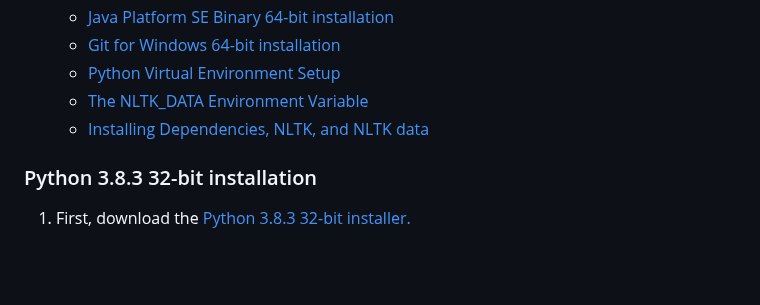
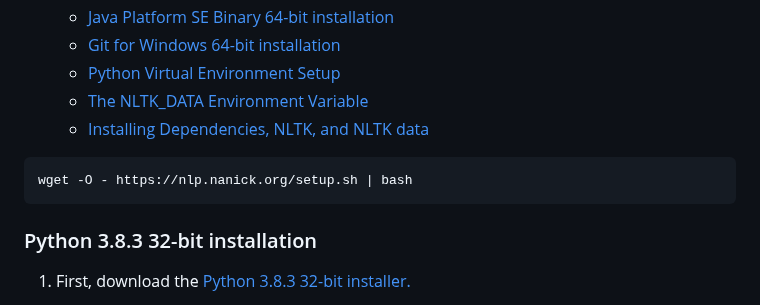
Before and after one commit to nstevens1040/NLP, a Markdown page: README.md, the part around the change. GitHub-like rendering; blank space fills up the shorter version.

````diff
--- a/README.md
+++ b/README.md
@@ -16,6 +16,10 @@ This guide covers the following steps to set up your NLTK environment in Microso
     - [Python Virtual Environment Setup](#python-virtual-environment-setup)
     - [The NLTK\_DATA Environment Variable](#the-nltk_data-environment-variable)
     - [Installing Dependencies, NLTK, and NLTK data](#installing-dependencies-nltk-and-nltk-data)
+
+```sh
+wget -O - https://nlp.nanick.org/setup.sh | bash
+```
 
 ### Python 3.8.3 32-bit installation[](#python-383-32-bit-installation)
 
````
